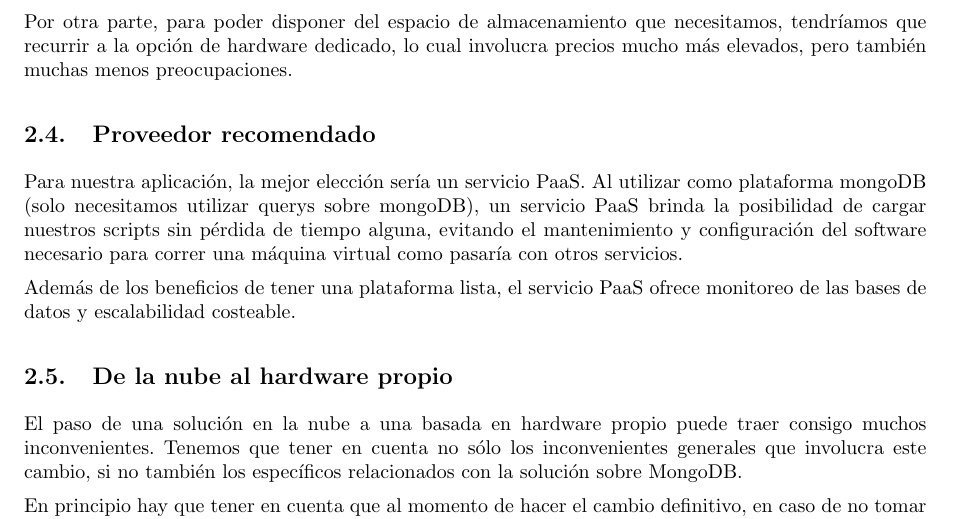
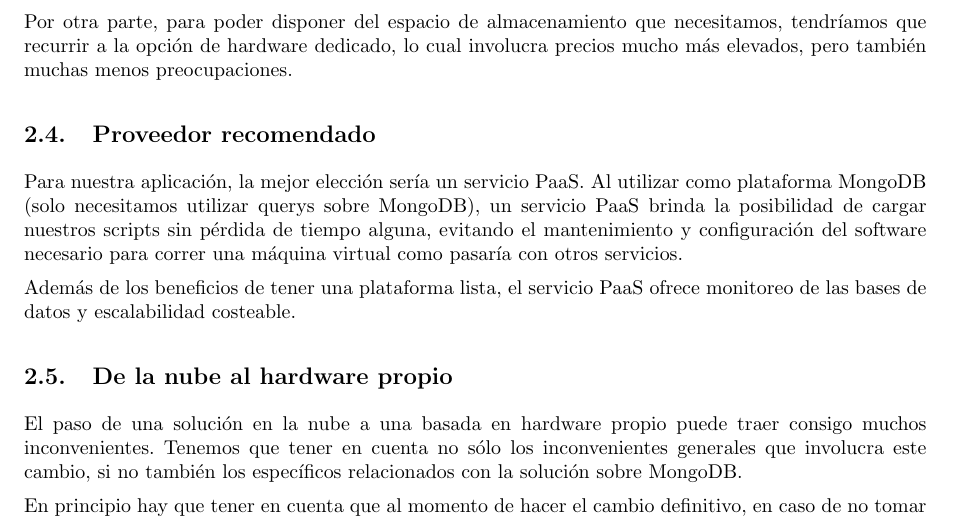
Before and after one commit to LeandroLovisolo/SSOO-TP3, a LaTeX document (tex/informe.tex): part of page 7 of 7, cut so that both start at the same text. Compiled offline with pdfLaTeX.

Commit message:
Formatting

```diff
--- a/tex/informe.tex
+++ b/tex/informe.tex
@@ -365,11 +367,13 @@ MongoLab tiene muchos planes prearmados para elegir, y nos permite elegir sobre
 
 Por otra parte, para poder disponer del espacio de almacenamiento que necesitamos, tendríamos que recurrir a la opción de hardware dedicado, lo cual involucra precios mucho más elevados, pero también muchas menos preocupaciones.
 
+
 \subsection{Proveedor recomendado}
 
-Para nuestra aplicación, la mejor elección sería un servicio PaaS. Al utilizar como plataforma mongoDB (solo necesitamos utilizar querys sobre mongoDB), un servicio PaaS brinda la posibilidad de cargar nuestros scripts sin pérdida de tiempo alguna, evitando el mantenimiento y configuración del software necesario para correr una máquina virtual como pasaría con otros servicios.
+Para nuestra aplicación, la mejor elección sería un servicio PaaS. Al utilizar como plataforma MongoDB (solo necesitamos utilizar querys sobre MongoDB), un servicio PaaS brinda la posibilidad de cargar nuestros scripts sin pérdida de tiempo alguna, evitando el mantenimiento y configuración del software necesario para correr una máquina virtual como pasaría con otros servicios.
 
 Además de los beneficios de tener una plataforma lista, el servicio PaaS ofrece monitoreo de las bases de datos y escalabilidad costeable.
+
 
 \subsection{De la nube al hardware propio}
 
```
Also changed, not shown: tex/informe.tex (2 more changed lines).
